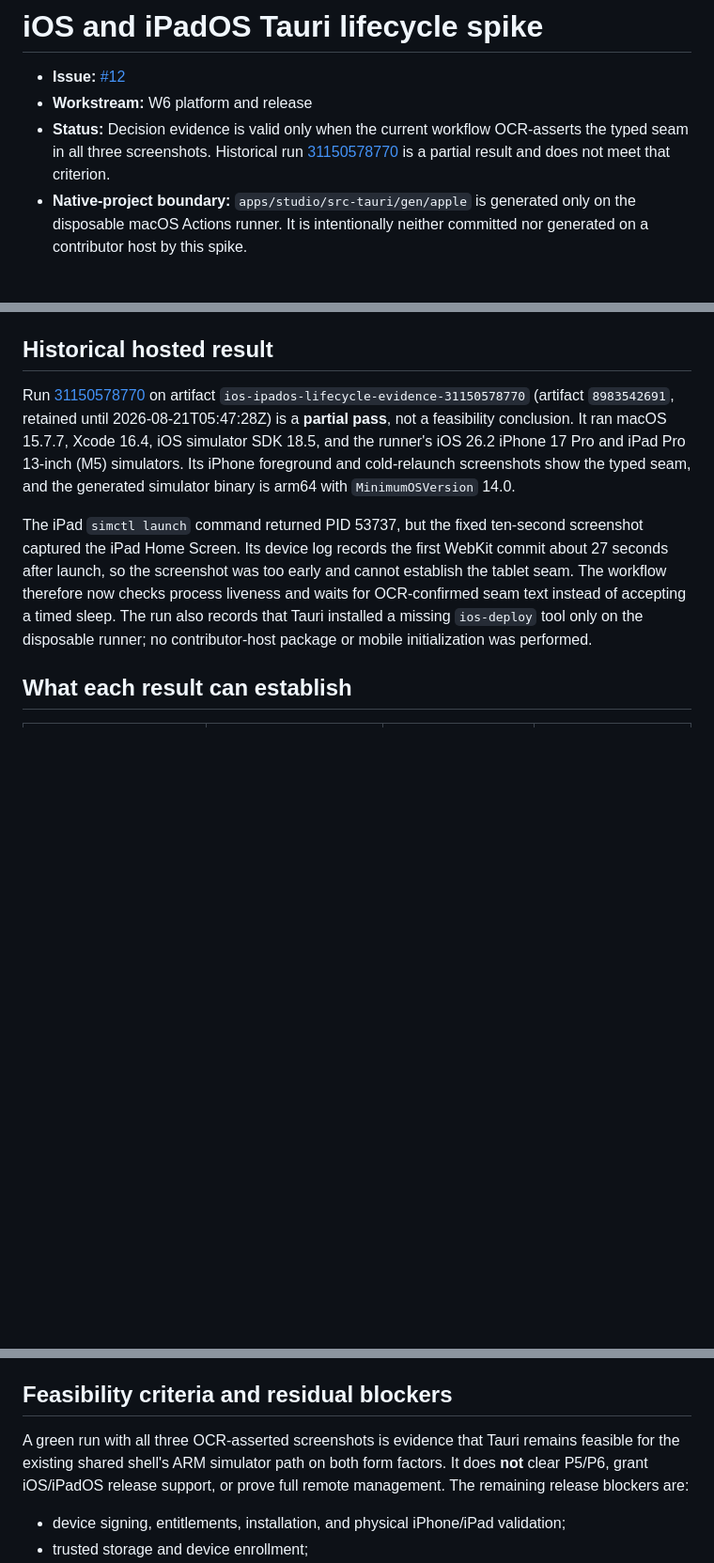
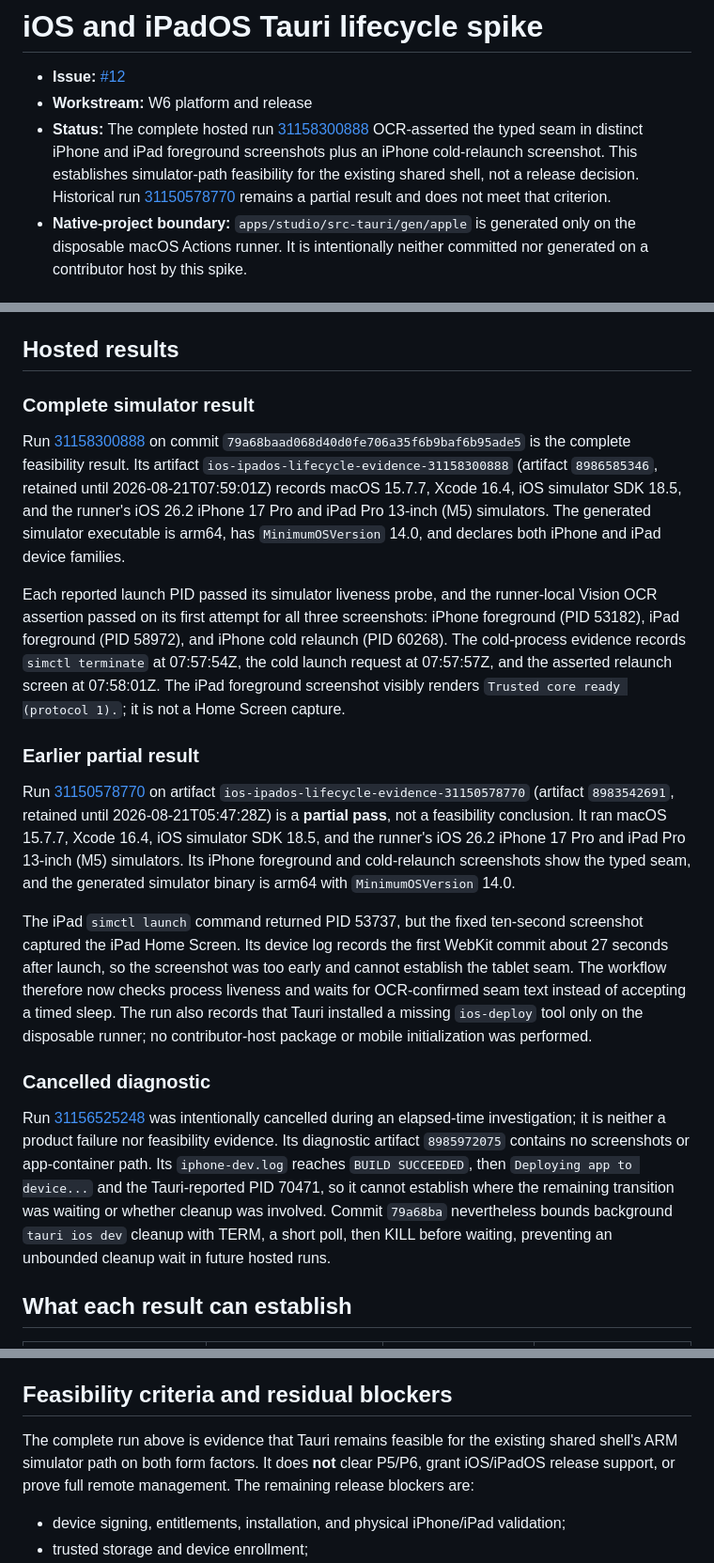
Before and after one commit to canyugs/openab-studio, a Markdown page: docs/spikes/ios-ipados-lifecycle.md, 3 parts joined by grey strips. Shown at 94% size. GitHub-like rendering; blank space fills up the shorter version.

Commit message:
docs(spike): record complete iOS evidence

```diff
--- a/docs/spikes/ios-ipados-lifecycle.md
+++ b/docs/spikes/ios-ipados-lifecycle.md
@@ -2,9 +2,13 @@
 
 - **Issue:** [#12](https://github.com/canyugs/openab-studio/issues/12)
 - **Workstream:** W6 platform and release
-- **Status:** Decision evidence is valid only when the current workflow OCR-asserts the typed seam in
-  all three screenshots. Historical run [31150578770](https://github.com/canyugs/openab-studio/actions/runs/31150578770)
-  is a partial result and does not meet that criterion.
+- **Status:** The complete hosted run
+  [31158300888](https://github.com/canyugs/openab-studio/actions/runs/31158300888) OCR-asserted the
+  typed seam in distinct iPhone and iPad foreground screenshots plus an iPhone cold-relaunch
+  screenshot. This establishes simulator-path feasibility for the existing shared shell, not a
+  release decision. Historical run
+  [31150578770](https://github.com/canyugs/openab-studio/actions/runs/31150578770) remains a partial
+  result and does not meet that criterion.
 - **Native-project boundary:** `apps/studio/src-tauri/gen/apple` is generated only on the disposable
   macOS Actions runner. It is intentionally neither committed nor generated on a contributor host by
   this spike.
@@ -60,7 +64,25 @@ only on the disposable macOS runner; no image leaves the runner. The OCR asserti
 each final screenshot contains the current TypeScript UI's `workspace_bootstrap` result:
 `Trusted core ready (protocol 1).` It is not a substitute for a broader mobile UI test.
 
-## Historical hosted result
+## Hosted results
+
+### Complete simulator result
+
+Run [31158300888](https://github.com/canyugs/openab-studio/actions/runs/31158300888) on commit
+`79a68baad068d40d0fe706a35f6b9baf6b95ade5` is the complete feasibility result. Its artifact
+`ios-ipados-lifecycle-evidence-31158300888` (artifact `8986585346`, retained until
+2026-08-21T07:59:01Z) records macOS 15.7.7, Xcode 16.4, iOS simulator SDK 18.5, and the runner's
+iOS 26.2 iPhone 17 Pro and iPad Pro 13-inch (M5) simulators. The generated simulator executable is
+arm64, has `MinimumOSVersion` 14.0, and declares both iPhone and iPad device families.
+
+Each reported launch PID passed its simulator liveness probe, and the runner-local Vision OCR
+assertion passed on its first attempt for all three screenshots: iPhone foreground (PID 53182), iPad
+foreground (PID 58972), and iPhone cold relaunch (PID 60268). The cold-process evidence records
+`simctl terminate` at 07:57:54Z, the cold launch request at 07:57:57Z, and the asserted relaunch
+screen at 07:58:01Z. The iPad foreground screenshot visibly renders `Trusted core ready (protocol
+1).`; it is not a Home Screen capture.
+
+### Earlier partial result
 
 Run [31150578770](https://github.com/canyugs/openab-studio/actions/runs/31150578770) on artifact
 `ios-ipados-lifecycle-evidence-31150578770` (artifact `8983542691`, retained until
@@ -75,6 +97,17 @@ so the screenshot was too early and cannot establish the tablet seam. The workfl
 checks process liveness and waits for OCR-confirmed seam text instead of accepting a timed sleep.
 The run also records that Tauri installed a missing `ios-deploy` tool only on the disposable runner;
 no contributor-host package or mobile initialization was performed.
+
+### Cancelled diagnostic
+
+Run [31156525248](https://github.com/canyugs/openab-studio/actions/runs/31156525248) was
+intentionally cancelled during an elapsed-time investigation; it is neither a product failure nor
+feasibility evidence. Its diagnostic artifact `8985972075` contains no screenshots or app-container
+path. Its `iphone-dev.log` reaches `BUILD SUCCEEDED`, then `Deploying app to device...` and the
+Tauri-reported PID 70471, so it cannot establish where the remaining transition was waiting or
+whether cleanup was involved. Commit `79a68ba` nevertheless bounds background `tauri ios dev`
+cleanup with TERM, a short poll, then KILL before waiting, preventing an unbounded cleanup wait in
+future hosted runs.
 
 ## What each result can establish
 
@@ -110,9 +143,9 @@ evidence artifact.
 
 ## Feasibility criteria and residual blockers
 
-A green run with all three OCR-asserted screenshots is evidence that Tauri remains feasible for the existing
-shared shell's ARM simulator path on both form factors. It does **not** clear P5/P6, grant iOS/iPadOS
-release support, or prove full remote management. The remaining release blockers are:
+The complete run above is evidence that Tauri remains feasible for the existing shared shell's ARM
+simulator path on both form factors. It does **not** clear P5/P6, grant iOS/iPadOS release support,
+or prove full remote management. The remaining release blockers are:
 
 - device signing, entitlements, installation, and physical iPhone/iPad validation;
 - trusted storage and device enrollment;
```
